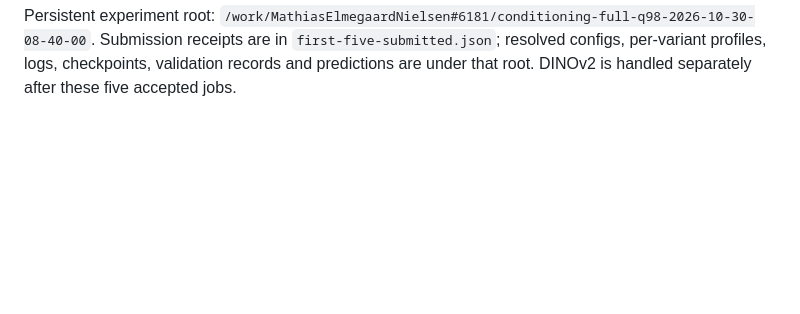
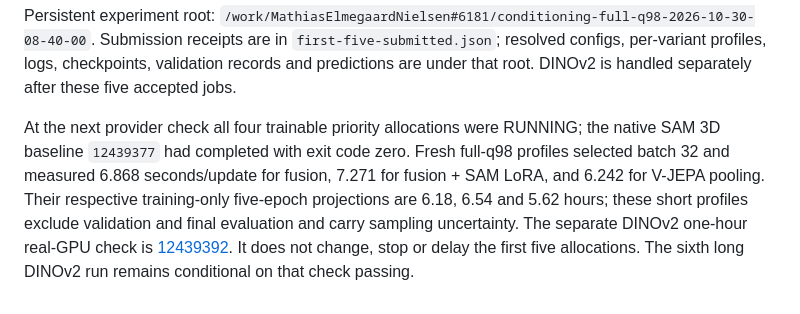
Before and after one commit to HP2706/ATDL-Group-Work, a Markdown page: Assignment 3 - Group/RESEARCH_LOG.md, the part around the change. Drawn GitHub-style; blank space fills up the shorter version.

Commit message:
Update live priority run verification and DINOv2 check status

```diff
--- a/Assignment 3 - Group/RESEARCH_LOG.md
+++ b/Assignment 3 - Group/RESEARCH_LOG.md
@@ -302,3 +302,14 @@ Persistent experiment root:
 Submission receipts are in `first-five-submitted.json`; resolved configs,
 per-variant profiles, logs, checkpoints, validation records and predictions are
 under that root. DINOv2 is handled separately after these five accepted jobs.
+
+At the next provider check all four trainable priority allocations were RUNNING;
+the native SAM 3D baseline `12439377` had completed with exit code zero. Fresh
+full-q98 profiles selected batch 32 and measured 6.868 seconds/update for fusion,
+7.271 for fusion + SAM LoRA, and 6.242 for V-JEPA pooling. Their respective
+training-only five-epoch projections are 6.18, 6.54 and 5.62 hours; these short
+profiles exclude validation and final evaluation and carry sampling uncertainty.
+The separate DINOv2 one-hour real-GPU check is
+[12439392](https://cloud.sdu.dk/app/jobs/properties/12439392). It does not change,
+stop or delay the first five allocations. The sixth long DINOv2 run remains
+conditional on that check passing.
```
